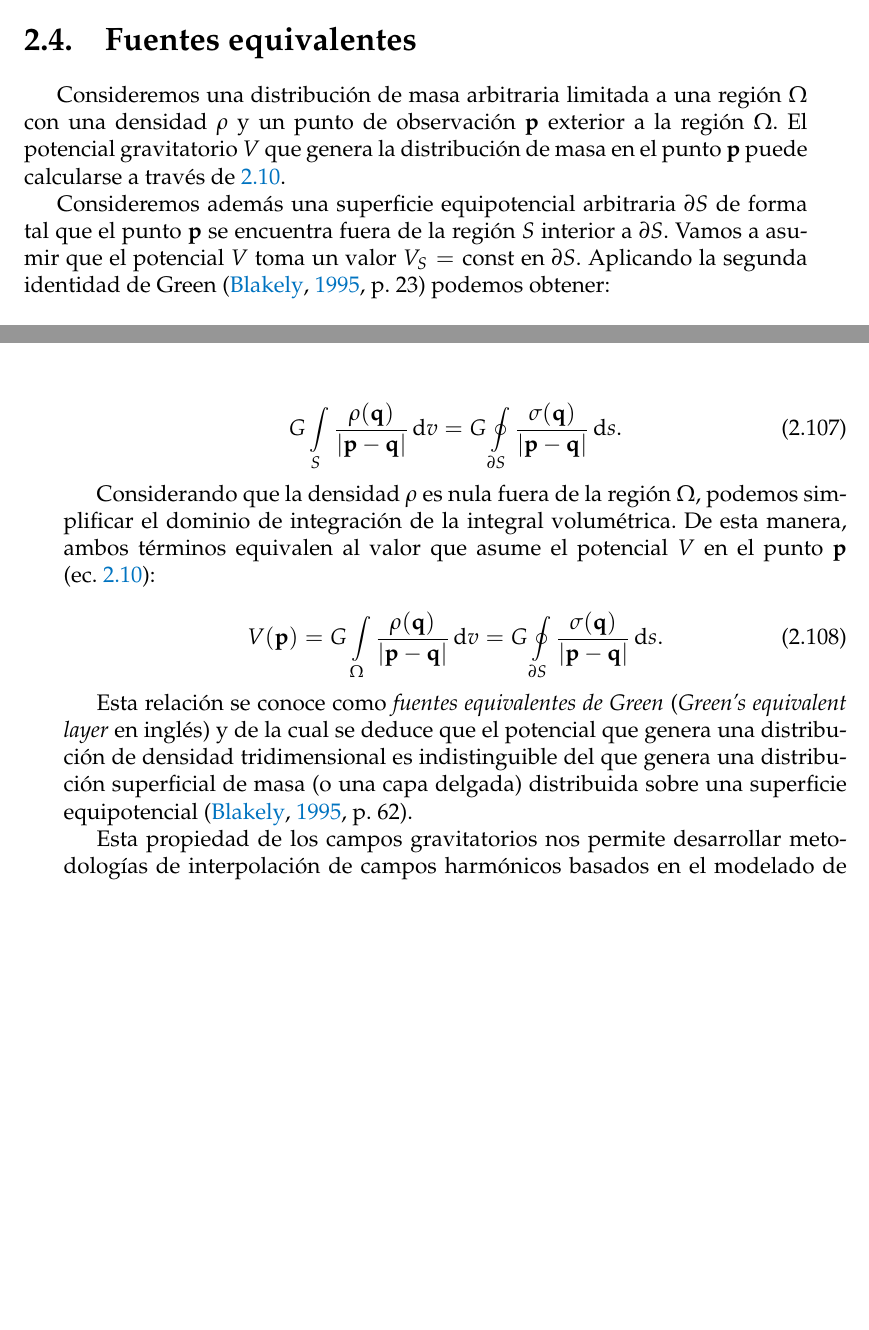
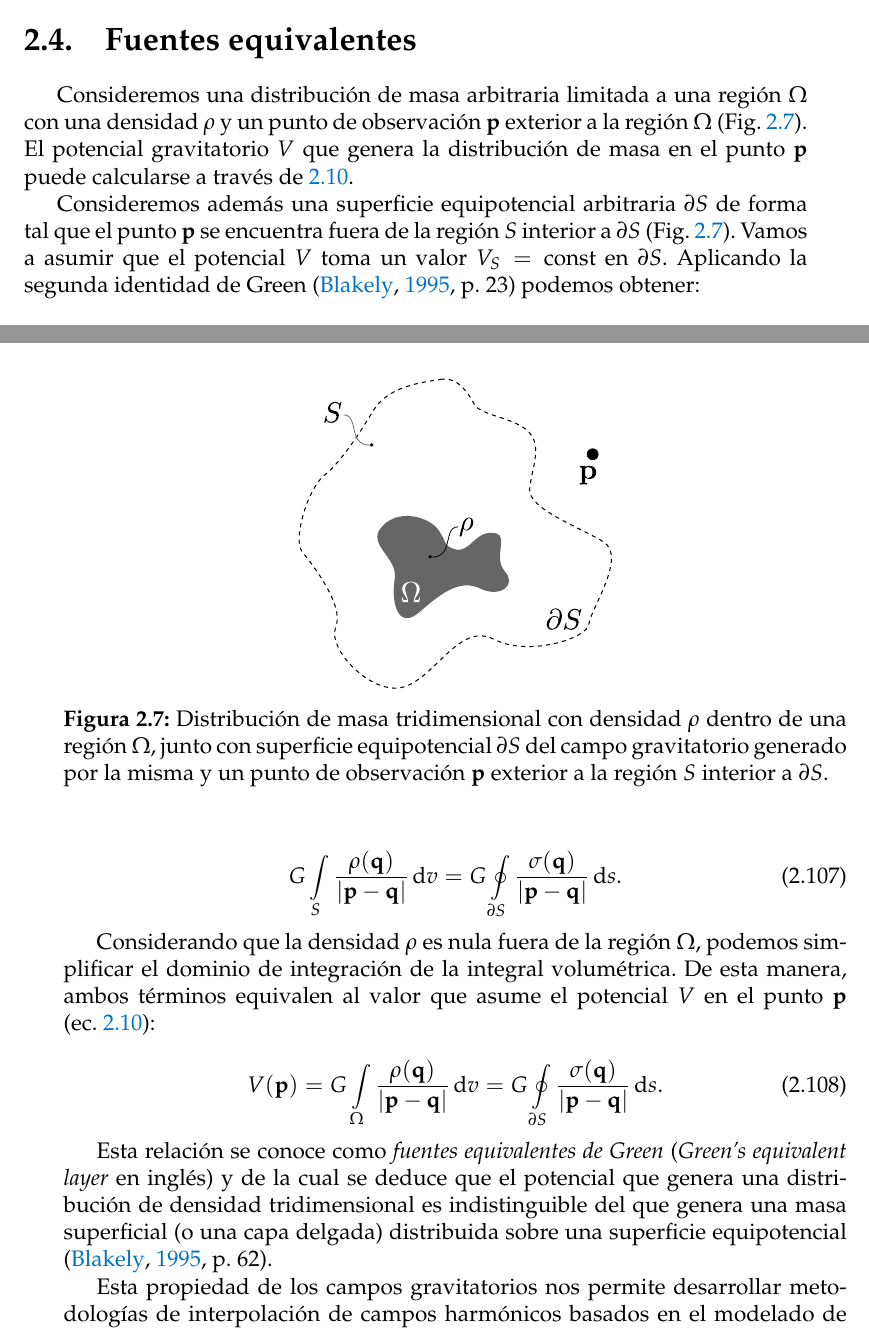
Before and after one commit to santisoler/phd-thesis, a LaTeX thesis (thesis/thesis.tex, which reads thesis/chapters/fundamentos.tex): two parts of pages 34 and 35 of 45, joined at a grey line, cut so that both start at the same text, the shorter picture padded with empty space. Compiled offline with pdfLaTeX.

Commit message:
Add figure for fuentes equivalentes

```diff
--- a/thesis/chapters/fundamentos.tex
+++ b/thesis/chapters/fundamentos.tex
@@ -1331,14 +1331,14 @@ normal al elipsoide en el punto $\mathbf{p}$ es lo suficientemente pequeña.
 
 Consideremos una distribución de masa arbitraria limitada a una región $\Omega$
 con una densidad $\rho$ y un punto de observación $\mathbf{p}$ exterior a la
-región $\Omega$.
+región $\Omega$ (Fig.~\ref{fig:fuentes-equivalentes}).
 El potencial gravitatorio $V$ que genera la distribución de masa en el punto
 $\mathbf{p}$ puede calcularse a través de
 \ref{eq:potencial-gravitatorio-integral}.
 
 Consideremos además una superficie equipotencial arbitraria $\partial S$ de
 forma tal que el punto $\mathbf{p}$ se encuentra fuera de la región $S$
-interior a $\partial S$.
+interior a $\partial S$ (Fig.~\ref{fig:fuentes-equivalentes}).
 Vamos a asumir que el potencial $V$ toma un valor $V_S = \text{const}$ en
 $\partial S$.
 Aplicando la segunda identidad de Green \citep[][p.~23]{blakely1995} podemos
@@ -1429,6 +1429,18 @@ y definimos una densidad superficial $\sigma$:
     \diff s.
 \end{equation}
 
+\begin{figure}
+    \centering
+    \includegraphics[width=0.4\linewidth]{figs/fuentes-equivalentes.pdf}
+    \caption{
+        Distribución de masa tridimensional con densidad $\rho$ dentro de una
+        región $\Omega$, junto con superficie equipotencial $\partial S$ del
+        campo gravitatorio generado por la misma y un punto de observación
+        $\mathbf{p}$ exterior a la región $S$ interior a $\partial S$.
+    }
+    \label{fig:fuentes-equivalentes}
+\end{figure}
+
 Considerando que la densidad $\rho$ es nula fuera de la región $\Omega$,
 podemos simplificar el dominio de integración de la integral volumétrica.
 De esta manera, ambos términos equivalen al valor que asume el potencial $V$ en
@@ -1448,9 +1460,8 @@ el punto $\mathbf{p}$ (ec.~\ref{eq:potencial-gravitatorio-integral}):
 Esta relación se conoce como \emph{fuentes equivalentes de Green}
 (\emph{Green's equivalent layer} en inglés) y de la cual se deduce que el
 potencial que genera una distribución de densidad tridimensional es
-indistinguible del que genera una distribución superficial de masa (o una capa
-delgada) distribuida sobre una superficie equipotencial
-\citep[][p.~62]{blakely1995}.
+indistinguible del que genera una masa superficial (o una capa delgada)
+distribuida sobre una superficie equipotencial \citep[][p.~62]{blakely1995}.
 
 Esta propiedad de los campos gravitatorios nos permite desarrollar metodologías
 de interpolación de campos harmónicos basados en el modelado de distribuciones
```
Also changed, not shown: thesis/figs/fuentes-equivalentes.pdf (added), thesis/figs/svg/fuentes-equivalentes.svg (added).
